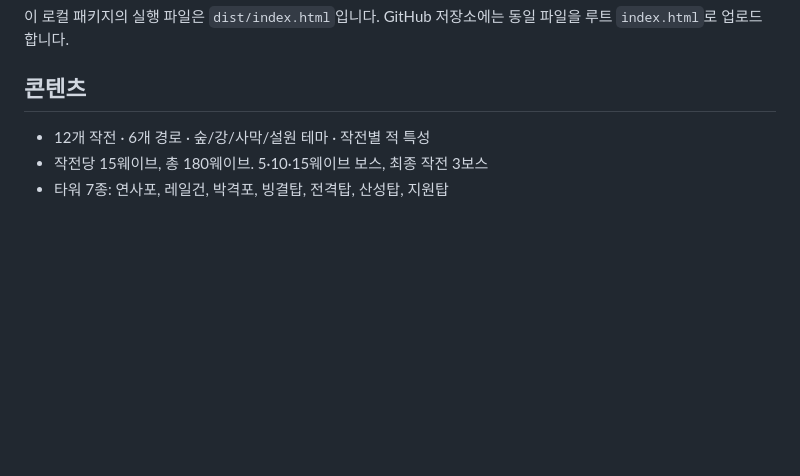
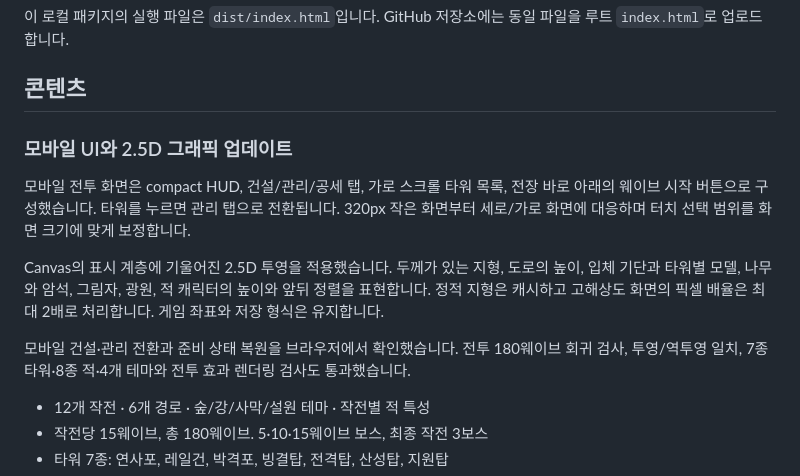
Before and after one commit to chunghyun1995/TD, a Markdown page: README.md, the part around the change. Drawn GitHub-style; blank space fills up the shorter version.

Commit message:
Document responsive controls and the 2.5D visual update

```diff
--- a/README.md
+++ b/README.md
@@ -11,6 +11,14 @@ GitHub Pages: 저장소 **Settings → Pages → Deploy from a branch → main /
 이 로컬 패키지의 실행 파일은 `dist/index.html`입니다. GitHub 저장소에는 동일 파일을 루트 `index.html`로 업로드합니다.
 
 ## 콘텐츠
+
+### 모바일 UI와 2.5D 그래픽 업데이트
+
+모바일 전투 화면은 compact HUD, 건설/관리/공세 탭, 가로 스크롤 타워 목록, 전장 바로 아래의 웨이브 시작 버튼으로 구성했습니다. 타워를 누르면 관리 탭으로 전환됩니다. 320px 작은 화면부터 세로/가로 화면에 대응하며 터치 선택 범위를 화면 크기에 맞게 보정합니다.
+
+Canvas의 표시 계층에 기울어진 2.5D 투영을 적용했습니다. 두께가 있는 지형, 도로의 높이, 입체 기단과 타워별 모델, 나무와 암석, 그림자, 광원, 적 캐릭터의 높이와 앞뒤 정렬을 표현합니다. 정적 지형은 캐시하고 고해상도 화면의 픽셀 배율은 최대 2배로 처리합니다. 게임 좌표와 저장 형식은 유지합니다.
+
+모바일 건설·관리 전환과 준비 상태 복원을 브라우저에서 확인했습니다. 전투 180웨이브 회귀 검사, 투영/역투영 일치, 7종 타워·8종 적·4개 테마와 전투 효과 렌더링 검사도 통과했습니다.
 
 - 12개 작전 · 6개 경로 · 숲/강/사막/설원 테마 · 작전별 적 특성
 - 작전당 15웨이브, 총 180웨이브. 5·10·15웨이브 보스, 최종 작전 3보스
```
